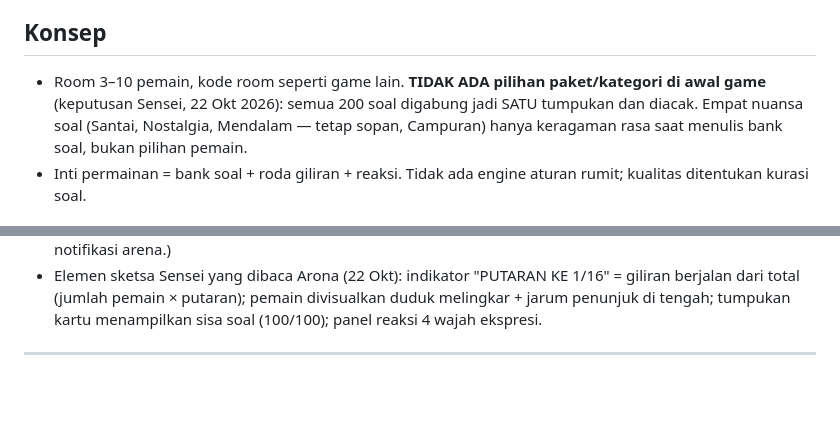
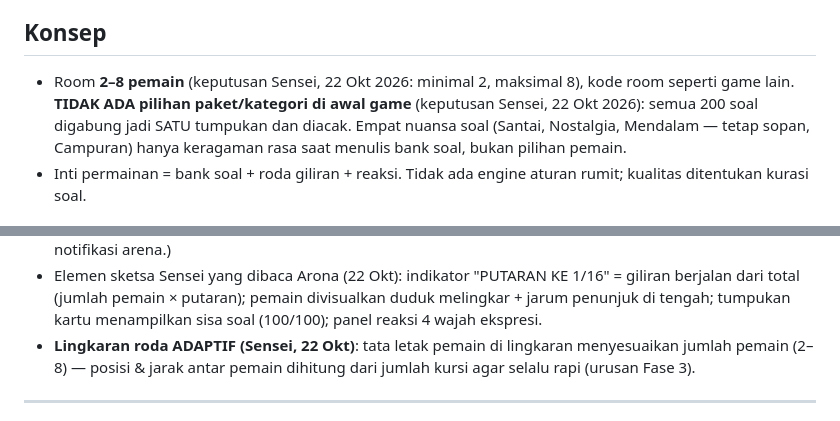
Before and after one commit to vyree/chess-uno-arena, a Markdown page: TASK_INSTRUCTION.md, 2 parts joined by grey strips. Rendered like a GitHub page; blank space fills up the shorter version.

Commit message:
Design Misi 3: players 2-8 (min 2, max 8); adaptive seating circle

```diff
--- a/TASK_INSTRUCTION.md
+++ b/TASK_INSTRUCTION.md
@@ -242,7 +242,8 @@ Keputusan terkunci (Sensei, 21 Okt 2026 02:54 WIB):
 
 ## Konsep
 
-- Room 3–10 pemain, kode room seperti game lain. **TIDAK ADA pilihan
+- Room **2–8 pemain** (keputusan Sensei, 22 Okt 2026: minimal 2, maksimal
+  8), kode room seperti game lain. **TIDAK ADA pilihan
   paket/kategori di awal game** (keputusan Sensei, 22 Okt 2026): semua
   200 soal digabung jadi SATU tumpukan dan diacak. Empat nuansa soal
   (Santai, Nostalgia, Mendalam — tetap sopan, Campuran) hanya keragaman
@@ -352,6 +353,9 @@ Keputusan terkunci (Sensei, 21 Okt 2026 02:54 WIB):
   1/16" = giliran berjalan dari total (jumlah pemain × putaran); pemain
   divisualkan duduk melingkar + jarum penunjuk di tengah; tumpukan kartu
   menampilkan sisa soal (100/100); panel reaksi 4 wajah ekspresi.
+- **Lingkaran roda ADAPTIF (Sensei, 22 Okt)**: tata letak pemain di
+  lingkaran menyesuaikan jumlah pemain (2–8) — posisi & jarak antar
+  pemain dihitung dari jumlah kursi agar selalu rapi (urusan Fase 3).
 
 ---
 
```
